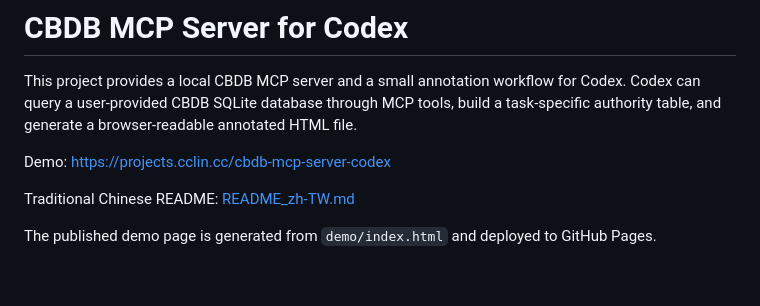
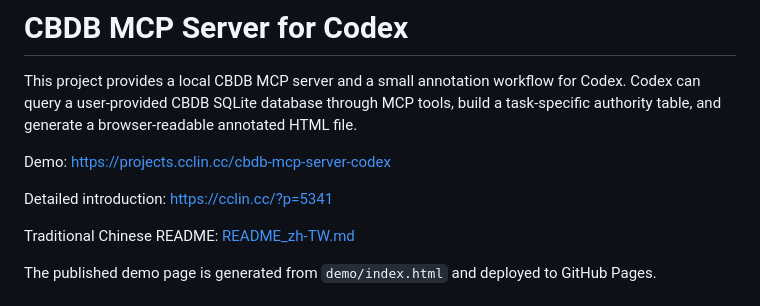
Before and after one commit to cclintw/cbdb-mcp-server-codex, a Markdown page: README.md, the part around the change. Rendered like a GitHub page; blank space fills up the shorter version.

Commit message:
Add article link to READMEs

```diff
--- a/README.md
+++ b/README.md
@@ -3,6 +3,8 @@
 This project provides a local CBDB MCP server and a small annotation workflow for Codex. Codex can query a user-provided CBDB SQLite database through MCP tools, build a task-specific authority table, and generate a browser-readable annotated HTML file.
 
 Demo: https://projects.cclin.cc/cbdb-mcp-server-codex
+
+Detailed introduction: https://cclin.cc/?p=5341
 
 Traditional Chinese README: [README_zh-TW.md](README_zh-TW.md)
 
```
Also changed, not shown: README_zh-TW.md (+2 -0 lines).
